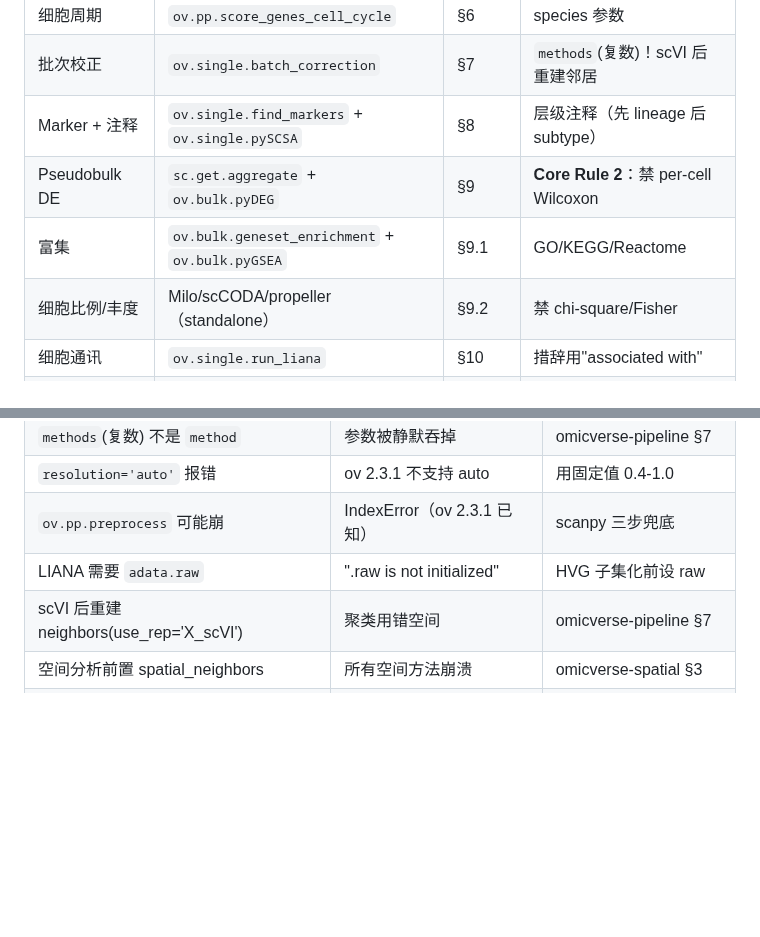
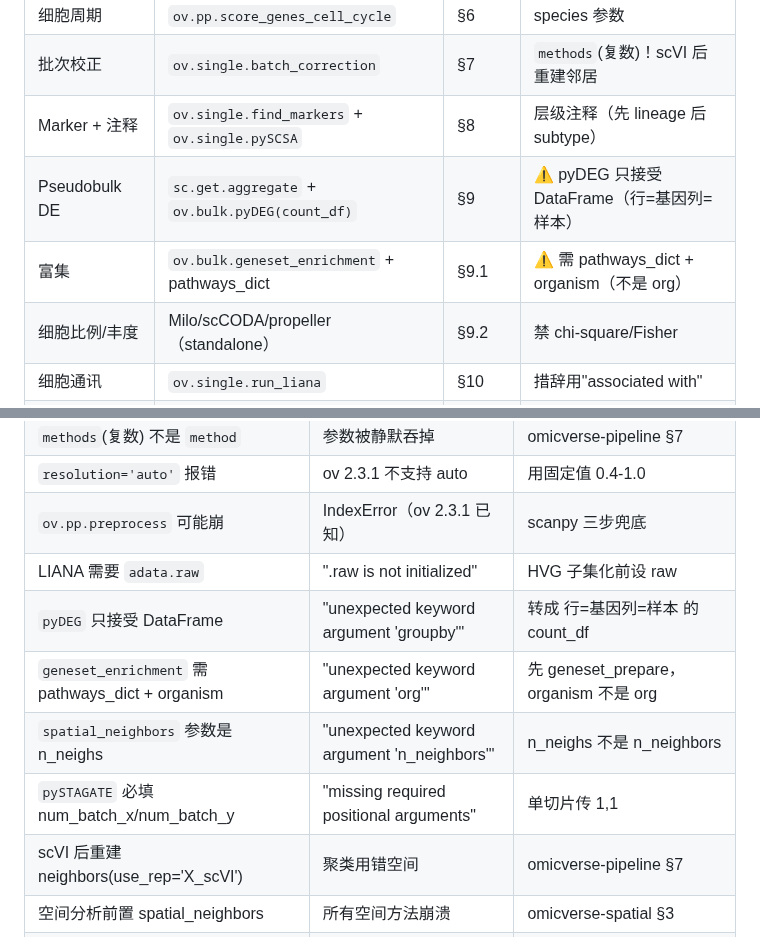
Before and after one commit to Lyao-lab/cns-bio-pilot, a Markdown page: references/analysis_reference.md, 2 parts joined by grey strips. Rendered like a GitHub page; blank space fills up the shorter version.

```diff
--- a/references/analysis_reference.md
+++ b/references/analysis_reference.md
@@ -18,8 +18,8 @@
 | 细胞周期 | `ov.pp.score_genes_cell_cycle` | §6 | species 参数 |
 | 批次校正 | `ov.single.batch_correction` | §7 | `methods`(复数)！scVI 后重建邻居 |
 | Marker + 注释 | `ov.single.find_markers` + `ov.single.pySCSA` | §8 | 层级注释（先 lineage 后 subtype） |
-| Pseudobulk DE | `sc.get.aggregate` + `ov.bulk.pyDEG` | §9 | **Core Rule 2**：禁 per-cell Wilcoxon |
-| 富集 | `ov.bulk.geneset_enrichment` + `ov.bulk.pyGSEA` | §9.1 | GO/KEGG/Reactome |
+| Pseudobulk DE | `sc.get.aggregate` + `ov.bulk.pyDEG(count_df)` | §9 | ⚠️ pyDEG 只接受 DataFrame（行=基因列=样本） |
+| 富集 | `ov.bulk.geneset_enrichment` + pathways_dict | §9.1 | ⚠️ 需 pathways_dict + organism（不是 org） |
 | 细胞比例/丰度 | Milo/scCODA/propeller（standalone） | §9.2 | 禁 chi-square/Fisher |
 | 细胞通讯 | `ov.single.run_liana` | §10 | 措辞用"associated with" |
 | 轨迹 | `ov.single.cellrank_fate` / `ov.single.Monocle` | §10.1 | 需 velocity 前置 |
@@ -333,6 +348,10 @@ ov.bulk.pyWGCNA(adata, method='signed')   # 'signed'|'unsigned'
 | `resolution='auto'` 报错 | ov 2.3.1 不支持 auto | 用固定值 0.4-1.0 |
 | `ov.pp.preprocess` 可能崩 | IndexError（ov 2.3.1 已知） | scanpy 三步兜底 |
 | LIANA 需要 `adata.raw` | ".raw is not initialized" | HVG 子集化前设 raw |
+| `pyDEG` 只接受 DataFrame | "unexpected keyword argument 'groupby'" | 转成 行=基因列=样本 的 count_df |
+| `geneset_enrichment` 需 pathways_dict + organism | "unexpected keyword argument 'org'" | 先 geneset_prepare，organism 不是 org |
+| `spatial_neighbors` 参数是 n_neighs | "unexpected keyword argument 'n_neighbors'" | n_neighs 不是 n_neighbors |
+| `pySTAGATE` 必填 num_batch_x/num_batch_y | "missing required positional arguments" | 单切片传 1,1 |
 | scVI 后重建 neighbors(use_rep='X_scVI') | 聚类用错空间 | omicverse-pipeline §7 |
 | 空间分析前置 spatial_neighbors | 所有空间方法崩溃 | omicverse-spatial §3 |
 | 每步后跑 postcheck | 错误传到下游 | Core Rule 4 |
```
Also changed, not shown: other parts of references/analysis_reference.md (+37 -22 lines).
